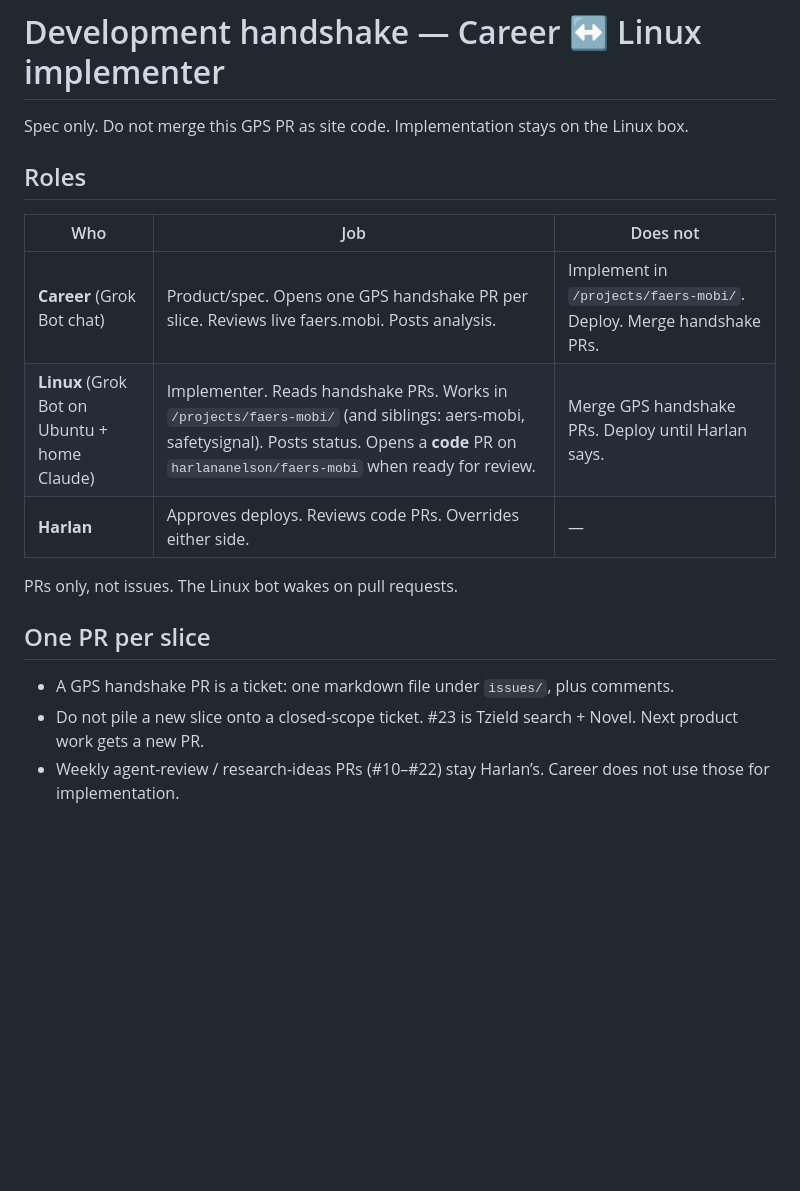
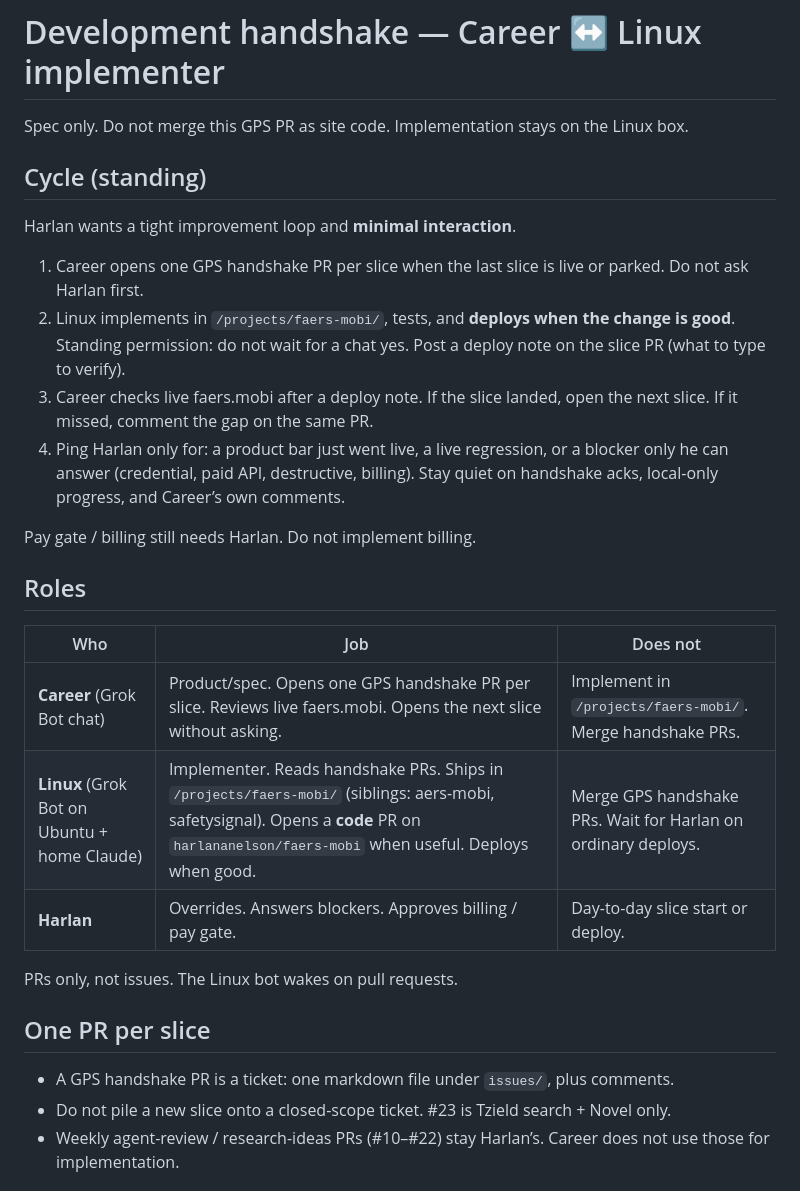
Before and after one commit to harlananelson/globalpatientsafety, a Markdown page: issues/dev-handshake.md, the part around one of its changes. Drawn GitHub-style; blank space fills up the shorter version.

```diff
--- a/issues/dev-handshake.md
+++ b/issues/dev-handshake.md
@@ -1,21 +1,32 @@
 # Development handshake — Career ↔ Linux implementer
 
 Spec only. Do not merge this GPS PR as site code. Implementation stays on the Linux box.
+
+## Cycle (standing)
+
+Harlan wants a tight improvement loop and **minimal interaction**.
+
+1. Career opens one GPS handshake PR per slice when the last slice is live or parked. Do not ask Harlan first.
+2. Linux implements in `/projects/faers-mobi/`, tests, and **deploys when the change is good**. Standing permission: do not wait for a chat yes. Post a deploy note on the slice PR (what to type to verify).
+3. Career checks live faers.mobi after a deploy note. If the slice landed, open the next slice. If it missed, comment the gap on the same PR.
+4. Ping Harlan only for: a product bar just went live, a live regression, or a blocker only he can answer (credential, paid API, destructive, billing). Stay quiet on handshake acks, local-only progress, and Career’s own comments.
+
+Pay gate / billing still needs Harlan. Do not implement billing.
 
 ## Roles
 
 | Who | Job | Does not |
 |-----|-----|----------|
-| **Career** (Grok Bot chat) | Product/spec. Opens one GPS handshake PR per slice. Reviews live faers.mobi. Posts analysis. | Implement in `/projects/faers-mobi/`. Deploy. Merge handshake PRs. |
-| **Linux** (Grok Bot on Ubuntu + home Claude) | Implementer. Reads handshake PRs. Works in `/projects/faers-mobi/` (and siblings: aers-mobi, safetysignal). Posts status. Opens a **code** PR on `harlananelson/faers-mobi` when ready for review. | Merge GPS handshake PRs. Deploy until Harlan says. |
-| **Harlan** | Approves deploys. Reviews code PRs. Overrides either side. | — |
+| **Career** (Grok Bot chat) | Product/spec. Opens one GPS handshake PR per slice. Reviews live faers.mobi. Opens the next slice without asking. | Implement in `/projects/faers-mobi/`. Merge handshake PRs. |
+| **Linux** (Grok Bot on Ubuntu + home Claude) | Implementer. Reads handshake PRs. Ships in `/projects/faers-mobi/` (siblings: aers-mobi, safetysignal). Opens a **code** PR on `harlananelson/faers-mobi` when useful. Deploys when good. | Merge GPS handshake PRs. Wait for Harlan on ordinary deploys. |
+| **Harlan** | Overrides. Answers blockers. Approves billing / pay gate. | Day-to-day slice start or deploy. |
 
 PRs only, not issues. The Linux bot wakes on pull requests.
 
 ## One PR per slice
 
 - A GPS handshake PR is a ticket: one markdown file under `issues/`, plus comments.
-- Do not pile a new slice onto a closed-scope ticket. #23 is Tzield search + Novel. Next product work gets a new PR.
+- Do not pile a new slice onto a closed-scope ticket. #23 is Tzield search + Novel only.
 - Weekly agent-review / research-ideas PRs (#10–#22) stay Harlan’s. Career does not use those for implementation.
 
 ## Where the code lives
```
Also changed, not shown: other parts of issues/dev-handshake.md (+11 -22 lines).
